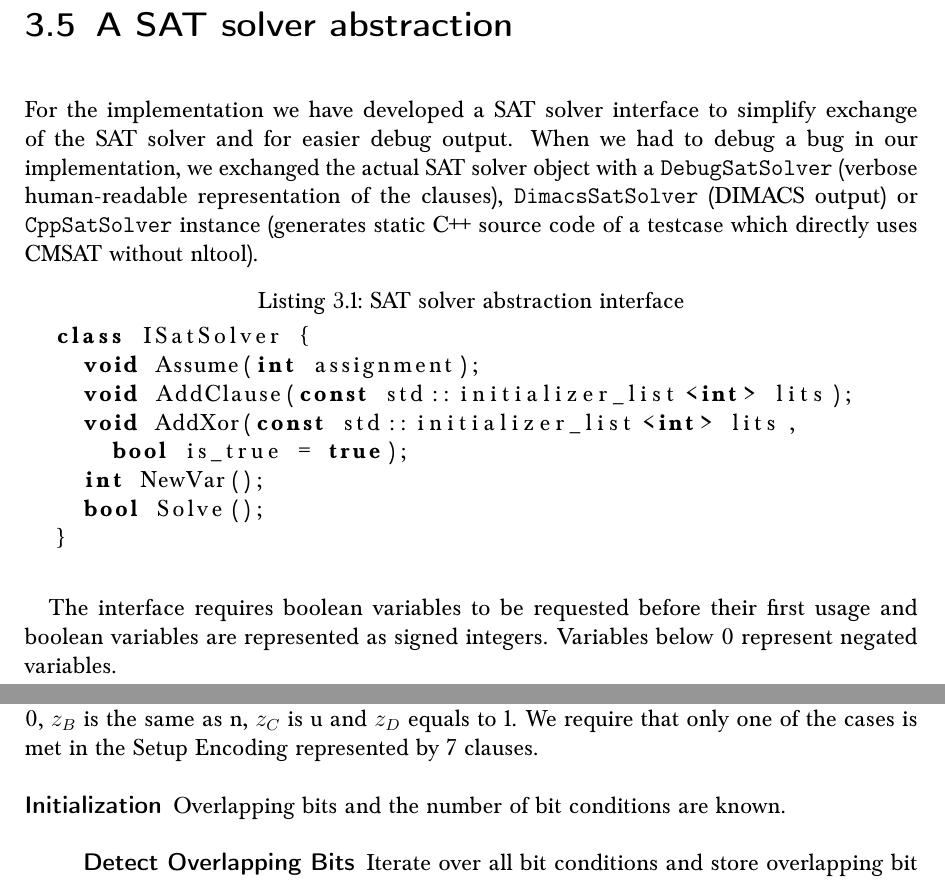
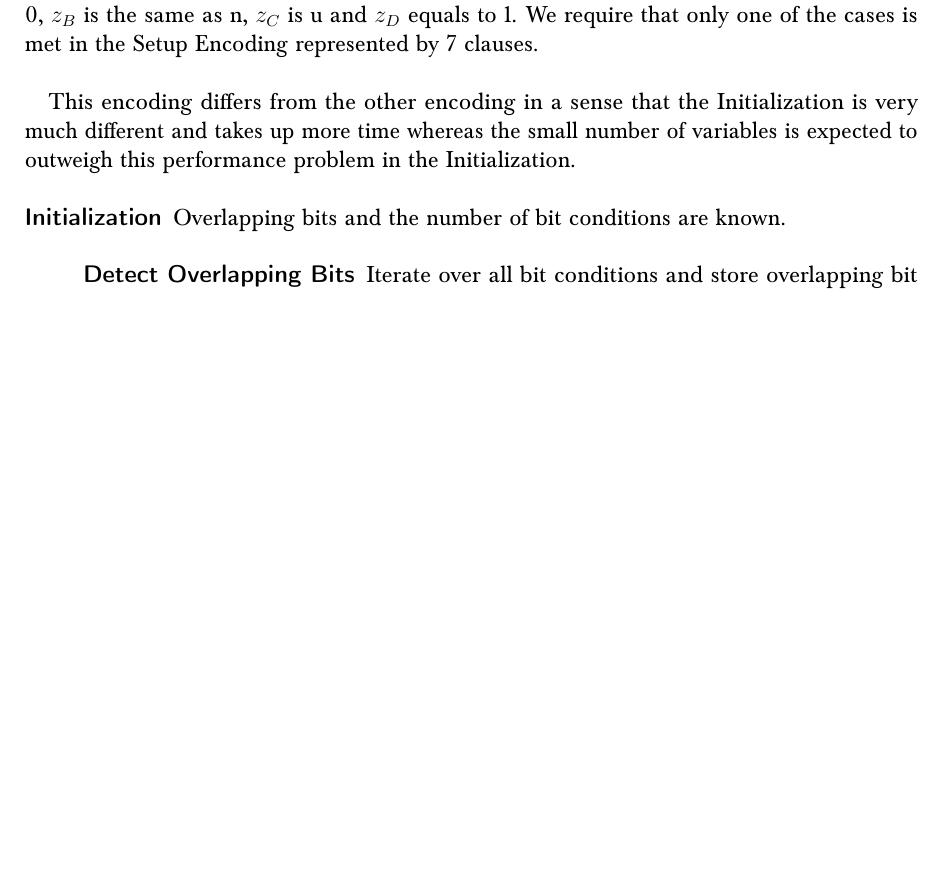
Before and after one commit to prokls/bakk_iaik, a LaTeX thesis (thesis.tex, which reads implementation.tex, sat.tex): two parts of pages 21 and 33 of 43 before the commit and part of page 32 of 42 after it, the two joined at a grey line, cut at the place of the change, the shorter picture padded with empty space. Compiled offline with pdfLaTeX; an older LaTeX class or package is replaced by its successor.

Commit message:
Remove section "A SAT solver abstraction".
Either
  improve this chapter for more detailed content and
  various SAT solver interface implementations
or
  remove it as it just happens with this commit.

```diff
--- a/implementation.tex
+++ b/implementation.tex
@@ -386,6 +386,8 @@ In our SHA-256 testcase it reached up to 177 iterations per second.
 \label{sec:encoding:dse-algorithm}
 %
 The 4 variables are denoted as $z_A, z_B, z_C$ and $z_D$. They exactly correspond to one of the cases $\{(0, 0), (0, 1), (1, 0), (1, 1)\}$ for the bits in the evaluation instances. $z_A$ corresponds to \bc{0}, $z_B$ is the same as \bc{n}, $z_C$ is \bc{u} and $z_D$ equals to \bc{1}. We require that only one of the cases is met in the Setup Encoding represented by 7 clauses.
+
+This encoding differs from the other encoding in a sense that the Initialization is very much different and takes up more time whereas the small number of variables is expected to outweigh this performance problem in the Initialization.
 %
 \begin{description}
   \item[Initialization] Overlapping bits and the number of bit conditions are known.
--- a/sat.tex
+++ b/sat.tex
@@ -113,23 +113,3 @@ Having a boolean function we can always determine an equivalent \gls{cnf} or \gl
 It is important to point out that building the truth table takes $\mathcal{O}(2^n)$ for $n$ variables if constant runtime is assumed for the evaluation of the boolean function. This leads to a problem in our implementation. In general we don't know the functions to be used in advance, but require the equivalent \gls{cnf} for the \gls{sat} solver. In our implementation we generate the truth table for every function to be used to retrieve all outcomes.
 
 % TODO: I can't recall. Did Pawel provide some research here? Also see emails!
-
-\section{A SAT solver abstraction}
-\label{sec:satsolver-abstraction}
-%
-For the implementation we have developed a SAT solver interface to simplify exchange of the SAT solver and for easier debug output. When we had to debug a bug in our implementation, we exchanged the actual SAT solver object with a \texttt{DebugSatSolver} (verbose human-readable representation of the clauses), \texttt{DimacsSatSolver} (DIMACS output) or \texttt{CppSatSolver} instance (generates static C++ source code of a testcase which directly uses CMSAT without nltool).
-
-% Some C++ keywords are left out for brevity.
-\lstset{language={C++},caption={SAT solver abstraction interface}}
-\begin{lstlisting}
-  class ISatSolver {
-    void Assume(int assignment);
-    void AddClause(const std::initializer_list<int> lits);
-    void AddXor(const std::initializer_list<int> lits,
-      bool is_true = true);
-    int NewVar();
-    bool Solve();
-  }
-\end{lstlisting}
-
-The interface requires boolean variables to be requested before their first usage and boolean variables are represented as signed integers. Variables below 0 represent negated variables.
```
Also changed, not shown: implementation.tex (2 more changed lines).
